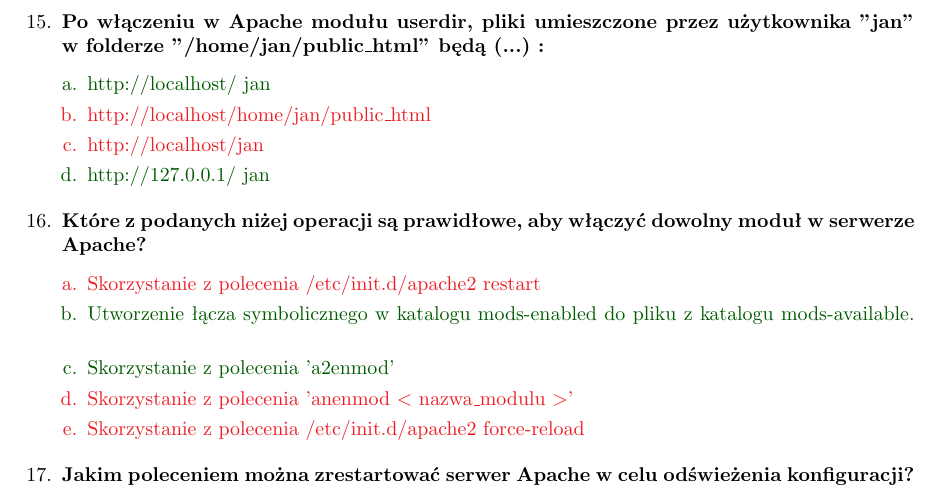
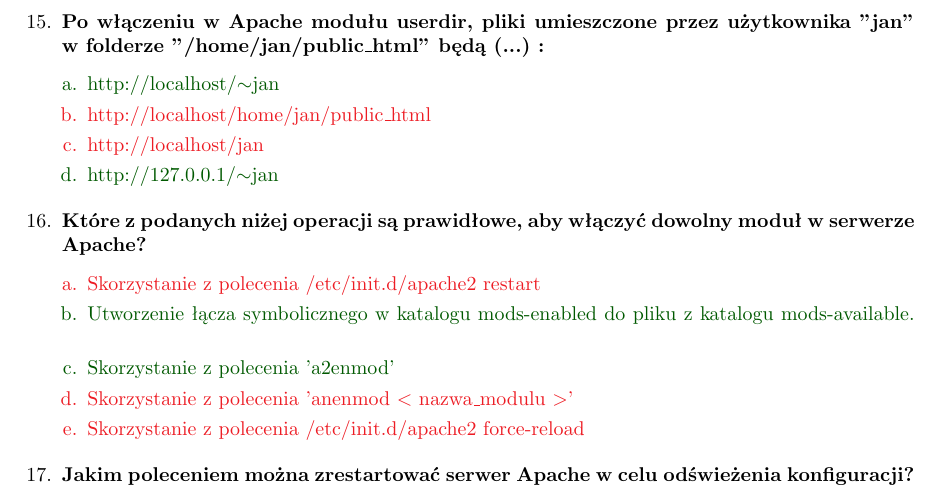
Before and after one commit to Forczu/Dedykowane-systemy-operacyjne-pytania, a LaTeX document (DSO_main.tex, which reads Tex/Linux_4_LAMP.tex): part of page 59 of 73, cut so that both start at the same text. Compiled offline with pdfLaTeX.

Commit message:
Linux LAMP, literówki

```diff
--- a/Tex/Linux_4_LAMP.tex
+++ b/Tex/Linux_4_LAMP.tex
@@ -206,10 +206,10 @@
 
 		\newpage
 		\item \question{Po włączeniu w Apache modułu userdir, pliki umieszczone przez użytkownika "jan" w folderze "/home/jan/public\_html" będą (...) :}%
-			{Tak}{http://localhost/~jan}%
+			{Tak}{http://localhost/$\sim$jan}%
 			{Nie}{http://localhost/home/jan/public\_html}%
 			{Nie}{http://localhost/jan}%
-			{Tak}{http://127.0.0.1/~jan}
+			{Tak}{http://127.0.0.1/$\sim$jan}
 
 		\item \questionVIII{%
 			question={Które z podanych niżej operacji są prawidłowe, aby włączyć dowolny moduł w serwerze Apache?}%
```
Also changed, not shown: DSO_main.pdf, 2 other files.
